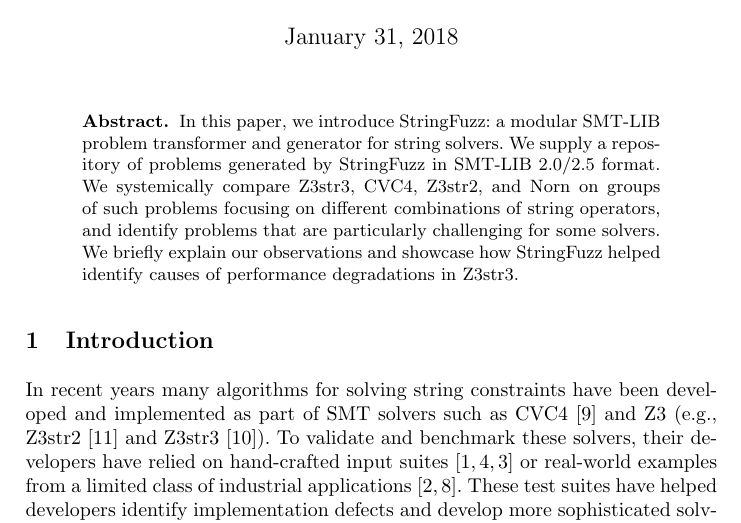
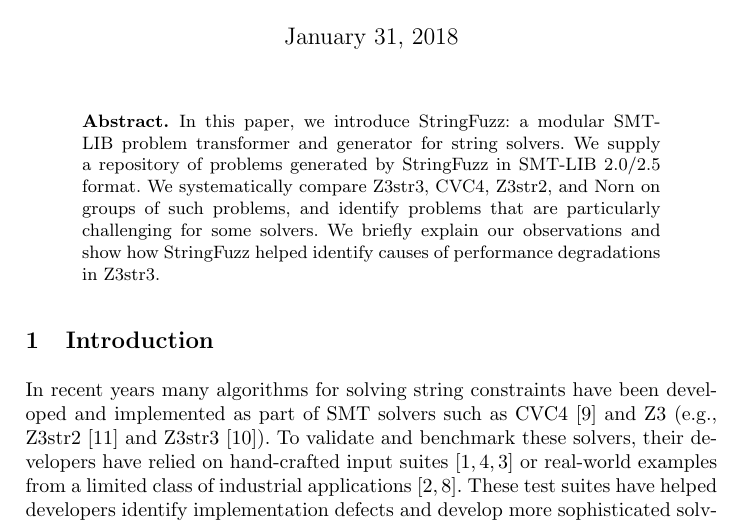
Before and after one commit to dblotsky/stringfuzz_paper, a LaTeX thesis (paper.tex, which reads includes/abstract.tex): part of page 1 of 8, cut so that both start at the same text. Compiled offline with pdfLaTeX.

Commit message:
Fixing abstract.

```diff
--- a/includes/abstract.tex
+++ b/includes/abstract.tex
@@ -2,10 +2,9 @@
     In this paper, we introduce \fuzzer{}: a modular \smt{} problem
     transformer and generator for string solvers. We supply a
     repository of problems generated by \fuzzer{} in \smtfull{}
-    format. We systemically compare \theSolvers{} on groups of such
-    problems focusing on different combinations of string operators,
-    and identify problems that are particularly challenging for some
-    solvers. We briefly explain our observations and showcase how
+    format. We systematically compare \theSolvers{} on groups of such
+    problems, and identify problems that are particularly challenging for some
+    solvers. We briefly explain our observations and show how
     \fuzzer{} helped identify causes of performance degradations in
     \us{}.
 \end{abstract}
```
